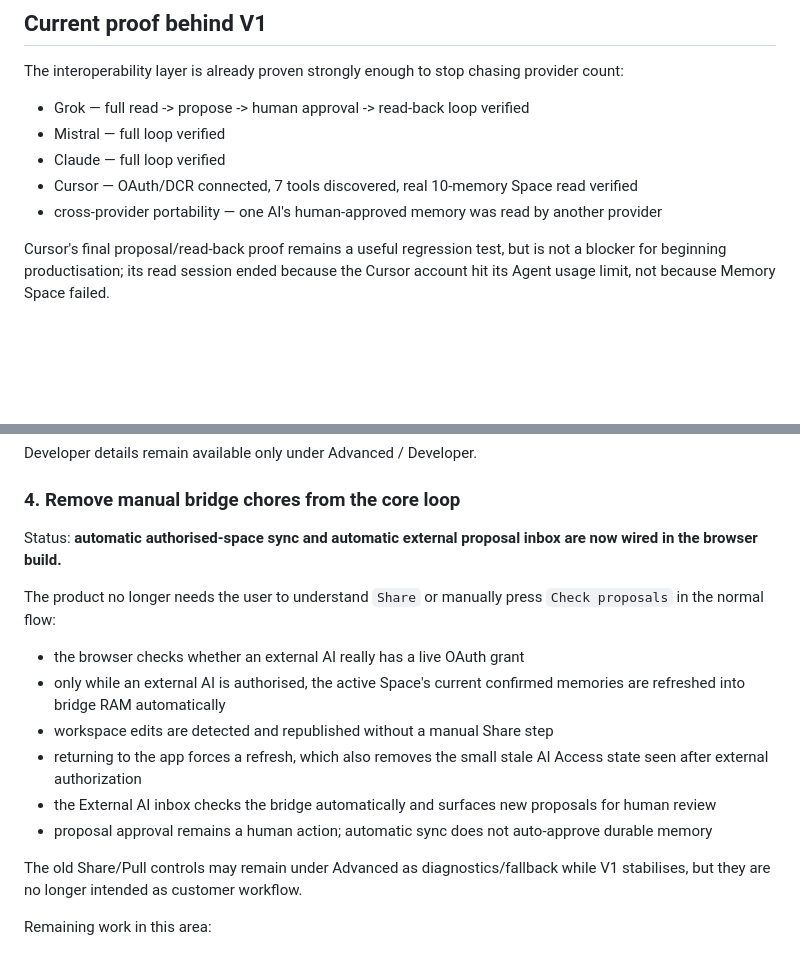
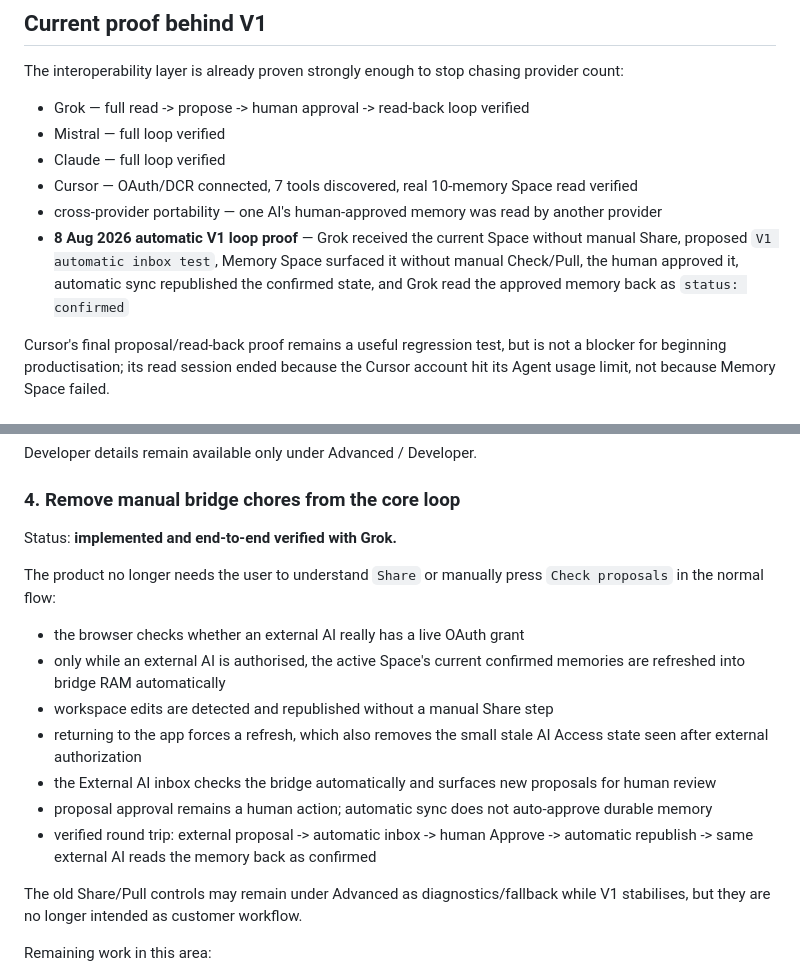
Before and after one commit to 999nike/memory-app, a Markdown page: V1_PRODUCT_GOAL.md, 2 parts joined by grey strips. Drawn GitHub-style; blank space fills up the shorter version.

Commit message:
record automatic V1 memory loop proof

```diff
--- a/V1_PRODUCT_GOAL.md
+++ b/V1_PRODUCT_GOAL.md
@@ -50,6 +50,7 @@ The interoperability layer is already proven strongly enough to stop chasing pro
 - Claude — full loop verified
 - Cursor — OAuth/DCR connected, 7 tools discovered, real 10-memory Space read verified
 - cross-provider portability — one AI's human-approved memory was read by another provider
+- **8 Aug 2026 automatic V1 loop proof** — Grok received the current Space without manual Share, proposed `V1 automatic inbox test`, Memory Space surfaced it without manual Check/Pull, the human approved it, automatic sync republished the confirmed state, and Grok read the approved memory back as `status: confirmed`
 
 Cursor's final proposal/read-back proof remains a useful regression test, but is not a blocker for beginning productisation; its read session ended because the Cursor account hit its Agent usage limit, not because Memory Space failed.
 
@@ -98,7 +99,7 @@ Developer details remain available only under Advanced / Developer.
 
 ### 4. Remove manual bridge chores from the core loop
 
-Status: **automatic authorised-space sync and automatic external proposal inbox are now wired in the browser build.**
+Status: **implemented and end-to-end verified with Grok.**
 
 The product no longer needs the user to understand `Share` or manually press `Check proposals` in the normal flow:
 
@@ -108,6 +109,7 @@ The product no longer needs the user to understand `Share` or manually press `Ch
 - returning to the app forces a refresh, which also removes the small stale AI Access state seen after external authorization
 - the External AI inbox checks the bridge automatically and surfaces new proposals for human review
 - proposal approval remains a human action; automatic sync does not auto-approve durable memory
+- verified round trip: external proposal -> automatic inbox -> human Approve -> automatic republish -> same external AI reads the memory back as confirmed
 
 The old Share/Pull controls may remain under Advanced as diagnostics/fallback while V1 stabilises, but they are no longer intended as customer workflow.
 
```
